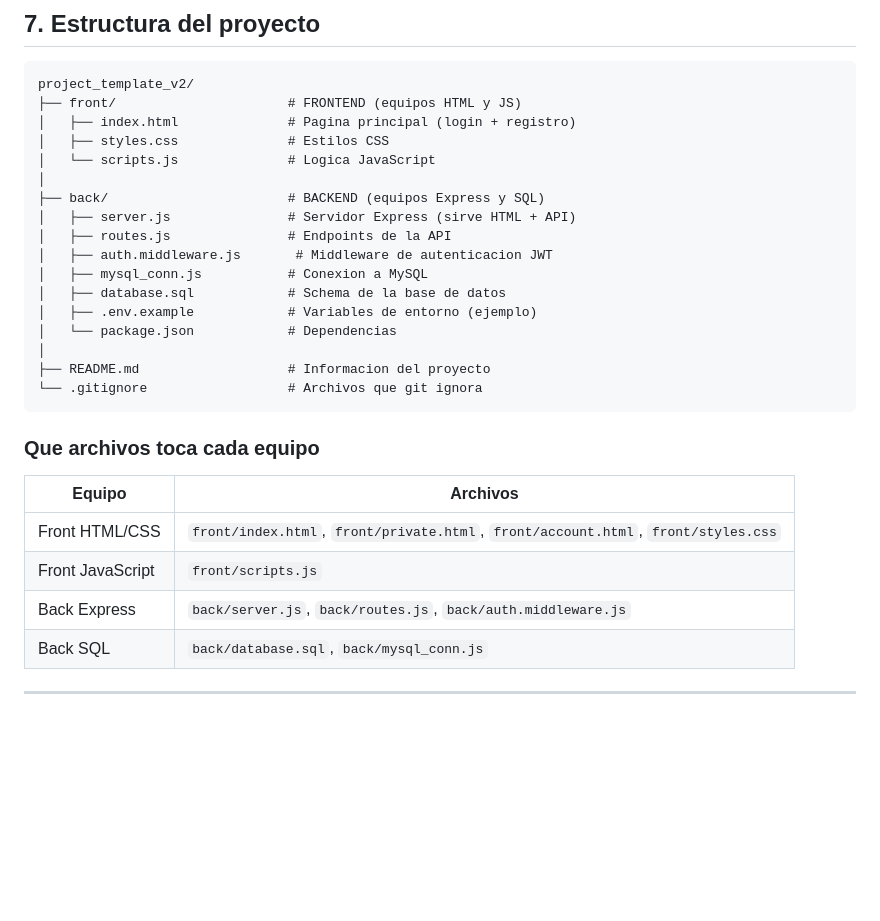
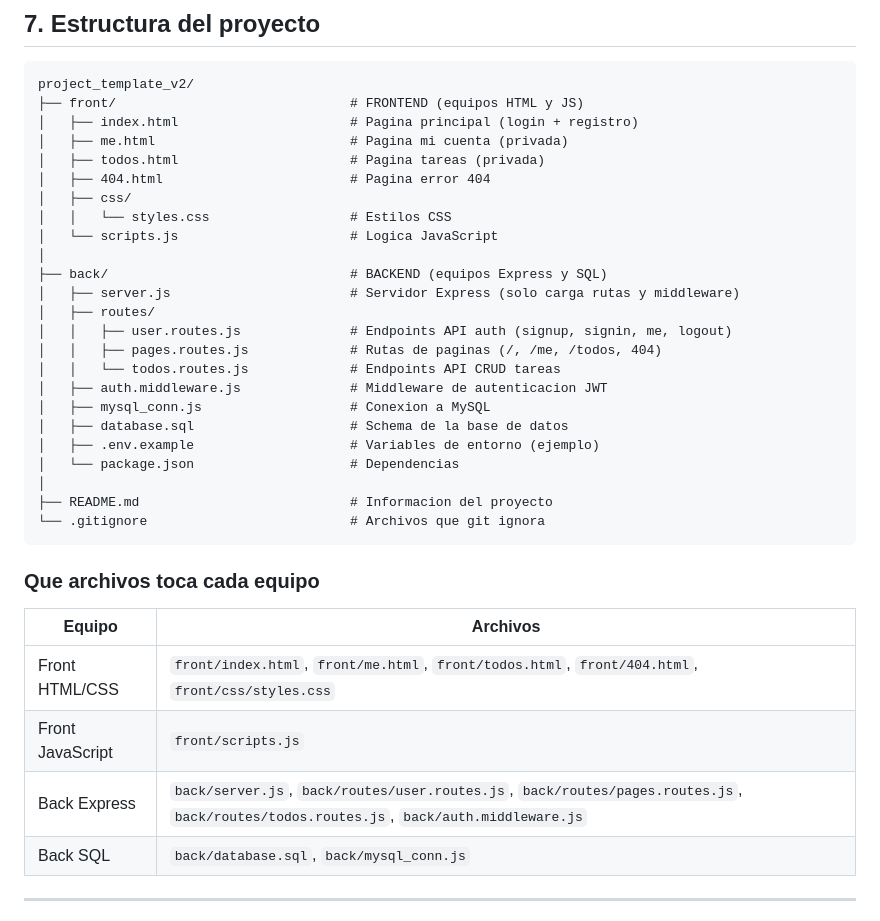
Before and after one commit to CIFO-IFCD0111-2526/project_template_v2, a Markdown page: GUIA_ALUMNO.md, the part around the change. Rendered like a GitHub page; blank space fills up the shorter version.

Commit message:
ref: reorganize project structure and update file paths for clarity

````diff
--- a/GUIA_ALUMNO.md
+++ b/GUIA_ALUMNO.md
@@ -208,31 +208,38 @@ Si no sabes resolverlo, pedir ayuda al integrador o al formador.
 
 ```
 project_template_v2/
-├── front/                      # FRONTEND (equipos HTML y JS)
-│   ├── index.html              # Pagina principal (login + registro)
-│   ├── styles.css              # Estilos CSS
-│   └── scripts.js              # Logica JavaScript
+├── front/                              # FRONTEND (equipos HTML y JS)
+│   ├── index.html                      # Pagina principal (login + registro)
+│   ├── me.html                         # Pagina mi cuenta (privada)
+│   ├── todos.html                      # Pagina tareas (privada)
+│   ├── 404.html                        # Pagina error 404
+│   ├── css/
+│   │   └── styles.css                  # Estilos CSS
+│   └── scripts.js                      # Logica JavaScript
 │
-├── back/                       # BACKEND (equipos Express y SQL)
-│   ├── server.js               # Servidor Express (sirve HTML + API)
-│   ├── routes.js               # Endpoints de la API
-│   ├── auth.middleware.js       # Middleware de autenticacion JWT
-│   ├── mysql_conn.js           # Conexion a MySQL
-│   ├── database.sql            # Schema de la base de datos
-│   ├── .env.example            # Variables de entorno (ejemplo)
-│   └── package.json            # Dependencias
+├── back/                               # BACKEND (equipos Express y SQL)
+│   ├── server.js                       # Servidor Express (solo carga rutas y middleware)
+│   ├── routes/
+│   │   ├── user.routes.js              # Endpoints API auth (signup, signin, me, logout)
+│   │   ├── pages.routes.js             # Rutas de paginas (/, /me, /todos, 404)
+│   │   └── todos.routes.js             # Endpoints API CRUD tareas
+│   ├── auth.middleware.js              # Middleware de autenticacion JWT
+│   ├── mysql_conn.js                   # Conexion a MySQL
+│   ├── database.sql                    # Schema de la base de datos
+│   ├── .env.example                    # Variables de entorno (ejemplo)
+│   └── package.json                    # Dependencias
 │
-├── README.md                   # Informacion del proyecto
-└── .gitignore                  # Archivos que git ignora
+├── README.md                           # Informacion del proyecto
+└── .gitignore                          # Archivos que git ignora
 ```
 
 ### Que archivos toca cada equipo
 
 | Equipo | Archivos |
 |--------|----------|
-| Front HTML/CSS | `front/index.html`, `front/private.html`, `front/account.html`, `front/styles.css` |
+| Front HTML/CSS | `front/index.html`, `front/me.html`, `front/todos.html`, `front/404.html`, `front/css/styles.css` |
 | Front JavaScript | `front/scripts.js` |
-| Back Express | `back/server.js`, `back/routes.js`, `back/auth.middleware.js` |
+| Back Express | `back/server.js`, `back/routes/user.routes.js`, `back/routes/pages.routes.js`, `back/routes/todos.routes.js`, `back/auth.middleware.js` |
 | Back SQL | `back/database.sql`, `back/mysql_conn.js` |
 
 ---
````
